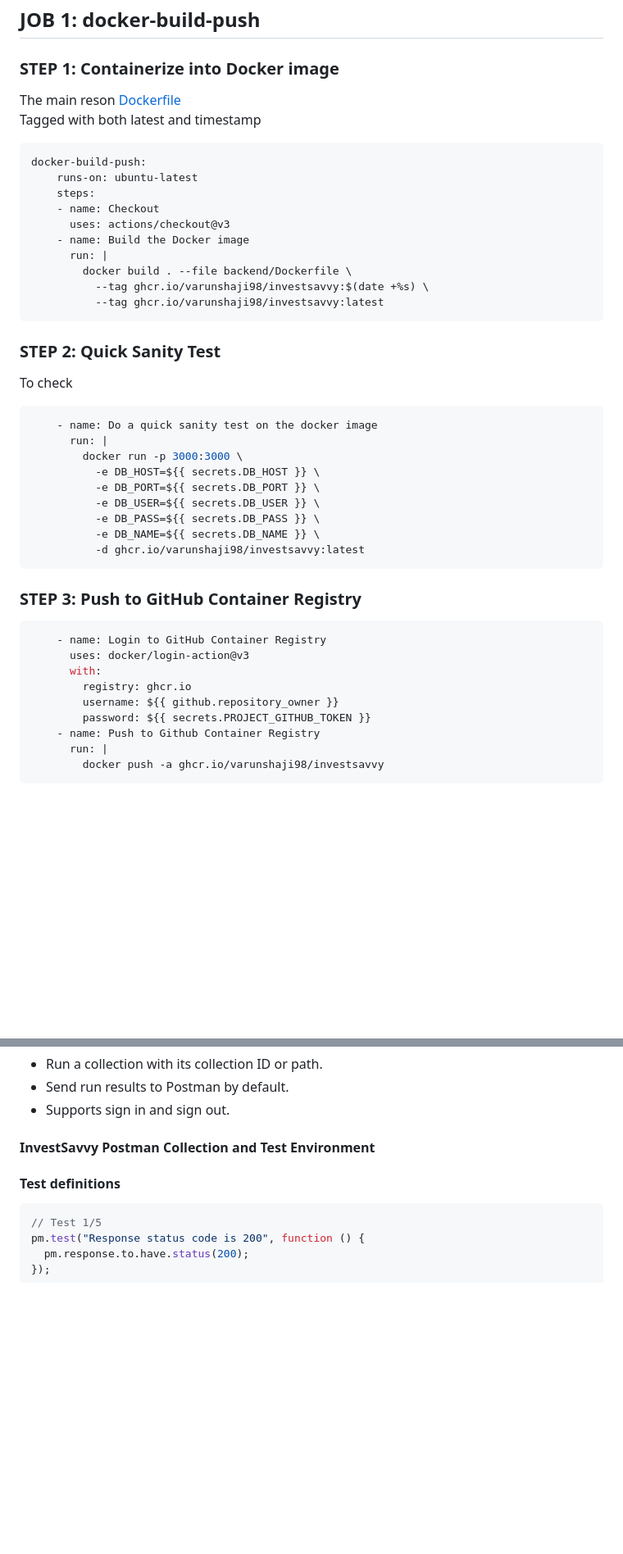
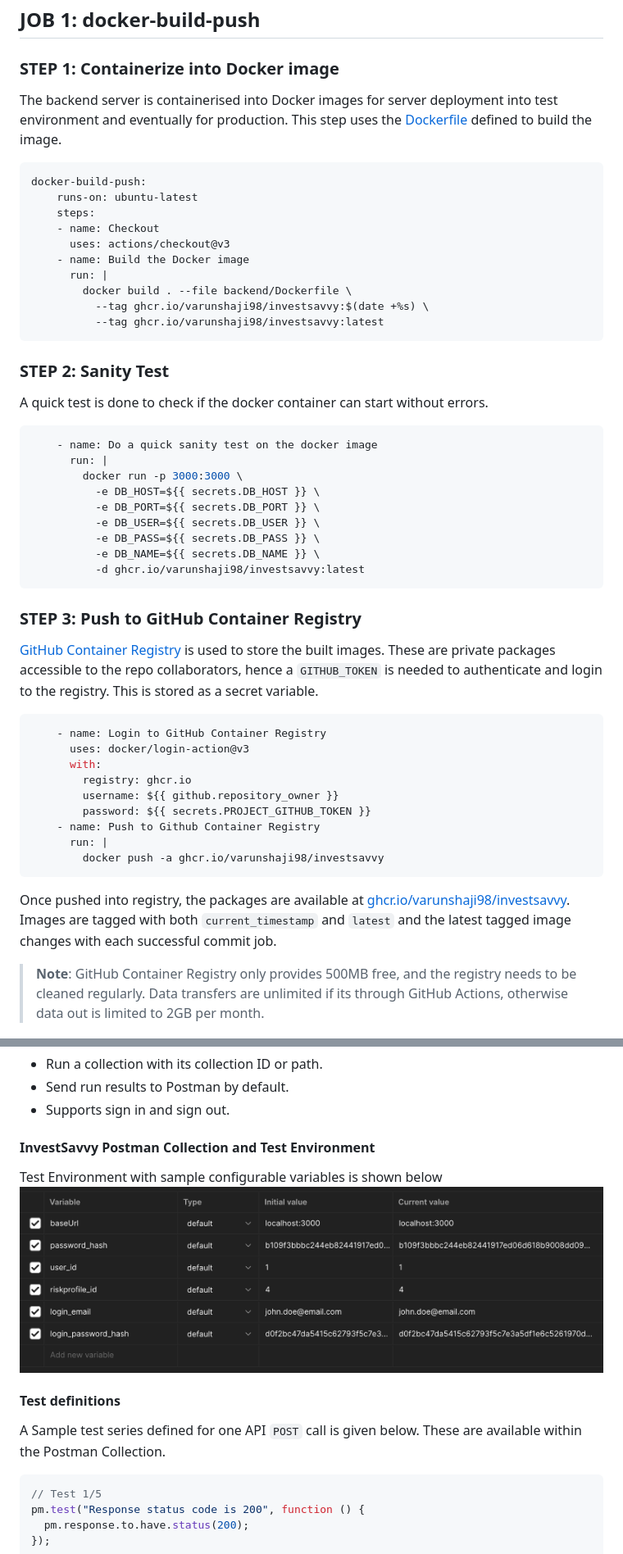
Before and after one commit to varunshaji98/investsavvy, a Markdown page: docs/ci-cd.md, 2 parts joined by grey strips. Shown: that part at 82% size. GitHub-like rendering; pictures changed too: docs/images/postman-test-environment.png (added); blank space fills up the shorter version.

Commit message:
Updated Documentation

````diff
--- a/docs/ci-cd.md
+++ b/docs/ci-cd.md
@@ -38,10 +41,7 @@ on:
 
 ### STEP 1: Containerize into Docker image
 
-The main reson
-[Dockerfile](../backend/Dockerfile)
-Tagged with both latest and timestamp
-
+The backend server is containerised into Docker images for server deployment into test environment and eventually for production. This step uses the [Dockerfile](../backend/Dockerfile) defined to build the image.
 
 ```yml
 docker-build-push:
@@ -56,8 +56,8 @@ docker-build-push:
           --tag ghcr.io/varunshaji98/investsavvy:latest
 ```
 
-### STEP 2: Quick Sanity Test
-To check
+### STEP 2: Sanity Test
+A quick test is done to check if the docker container can start without errors.
 
 ```yml
     - name: Do a quick sanity test on the docker image
@@ -73,6 +73,8 @@ To check
 
 ### STEP 3: Push to GitHub Container Registry
 
+[GitHub Container Registry](https://docs.github.com/en/packages/working-with-a-github-packages-registry/working-with-the-container-registry) is used to store the built images. These are private packages accessible to the repo collaborators, hence a `GITHUB_TOKEN` is needed to authenticate and login to the registry. This is stored as a secret variable.
+
 ```yml
     - name: Login to GitHub Container Registry
       uses: docker/login-action@v3
@@ -84,6 +86,10 @@ To check
       run: |
         docker push -a ghcr.io/varunshaji98/investsavvy
 ```
+Once pushed into registry, the packages are available at [ghcr.io/varunshaji98/investsavvy](ghcr.io/varunshaji98/investsavvy). Images are tagged with both `current_timestamp` and `latest` and the latest tagged image changes with each successful commit job.
+
+>**Note**: GitHub Container Registry only provides 500MB free, and the registry needs to be cleaned regularly. Data transfers are unlimited if its through GitHub Actions, otherwise data out is limited to 2GB per month.
+
 ![GitHub Container Registry](images/investsavvy-ghcr.png)
 
 ## JOB 2: automated-api-tests
@@ -97,8 +103,12 @@ The [Postman CLI](https://learning.postman.com/docs/postman-cli/postman-cli-over
 
 #### InvestSavvy Postman Collection and Test Environment
 
+Test Environment with sample configurable variables is shown below
+![Postman Test Environment](images/postman-test-environment.png)
 
 #### Test definitions
+
+A Sample test series defined for one API `POST` call is given below. These are available within the Postman Collection.
 ```js
 // Test 1/5
 pm.test("Response status code is 200", function () {
````
Also changed, not shown: other parts of docs/ci-cd.md (+5 -2 lines).
